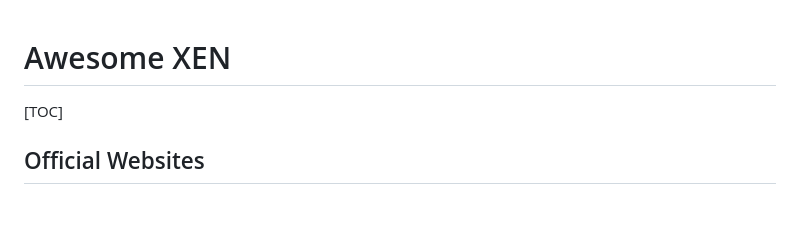
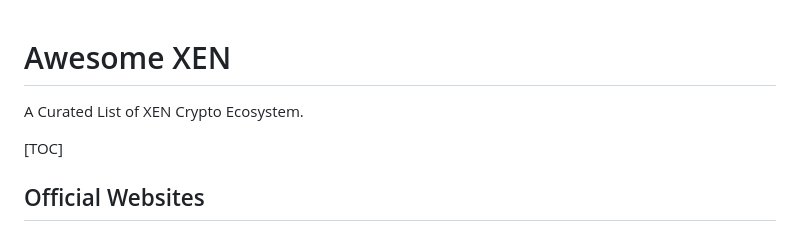
Before and after one commit to xenartist/x1-wiki, a Markdown page: README.md, the part around the change. GitHub-like rendering; blank space fills up the shorter version.

```diff
--- a/README.md
+++ b/README.md
@@ -1,4 +1,6 @@
 # Awesome XEN
+
+A Curated List of XEN Crypto Ecosystem.
 
 [TOC]
 
```
